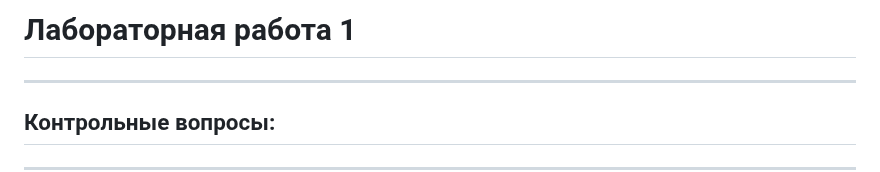
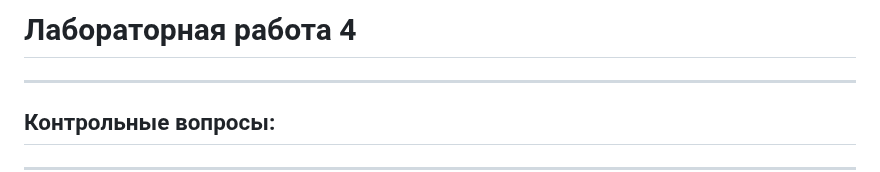
Before and after one commit to Lisichka-Ju/practica, a Markdown page: laba_4/README.md, the part around the change. GitHub-like rendering.

```diff
--- a/laba_4/README.md
+++ b/laba_4/README.md
@@ -1,4 +1,4 @@
-# Лабораторная работа 1
+# Лабораторная работа 4
 ***
 ## Контрольные вопросы:
 ***
```
